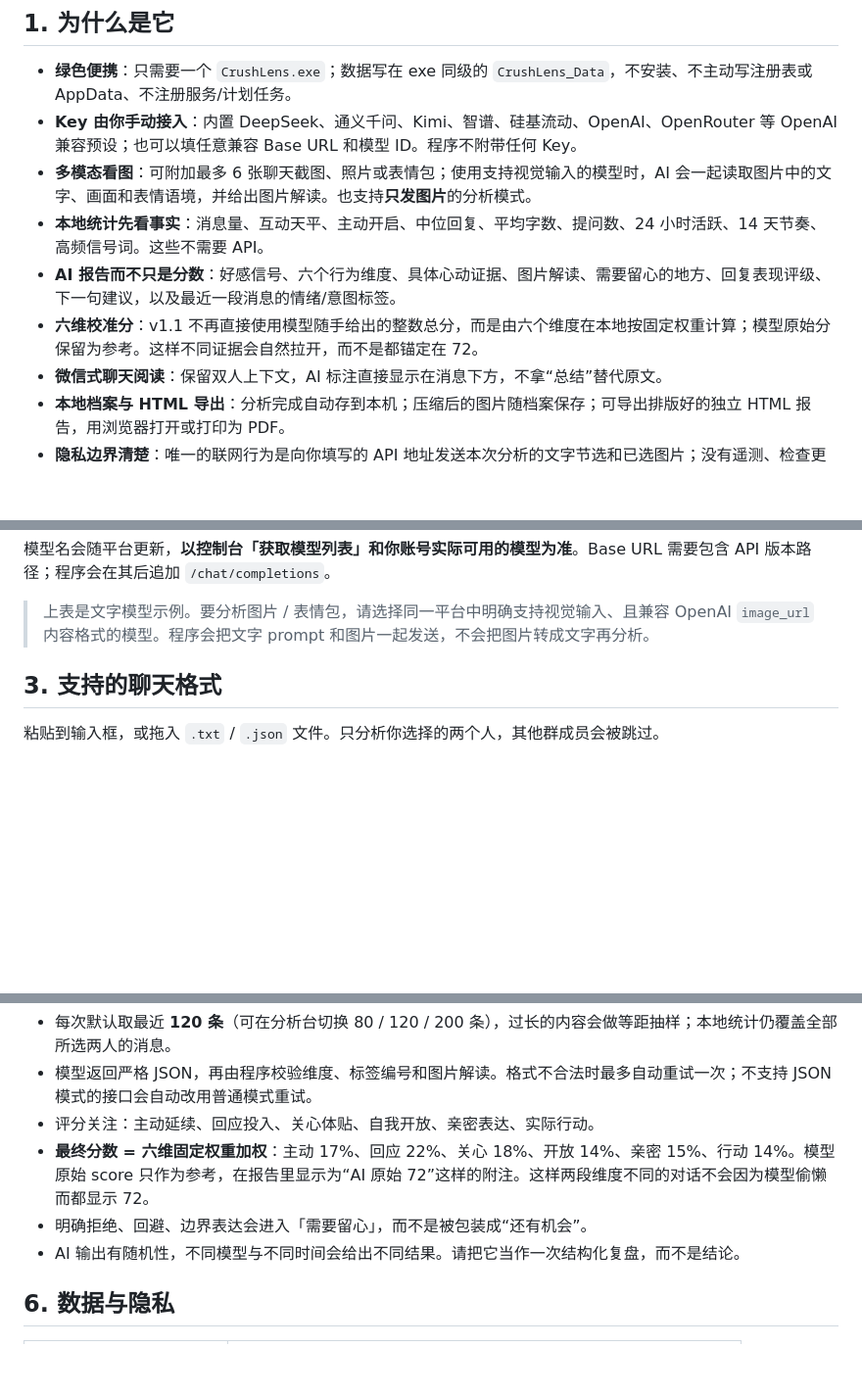
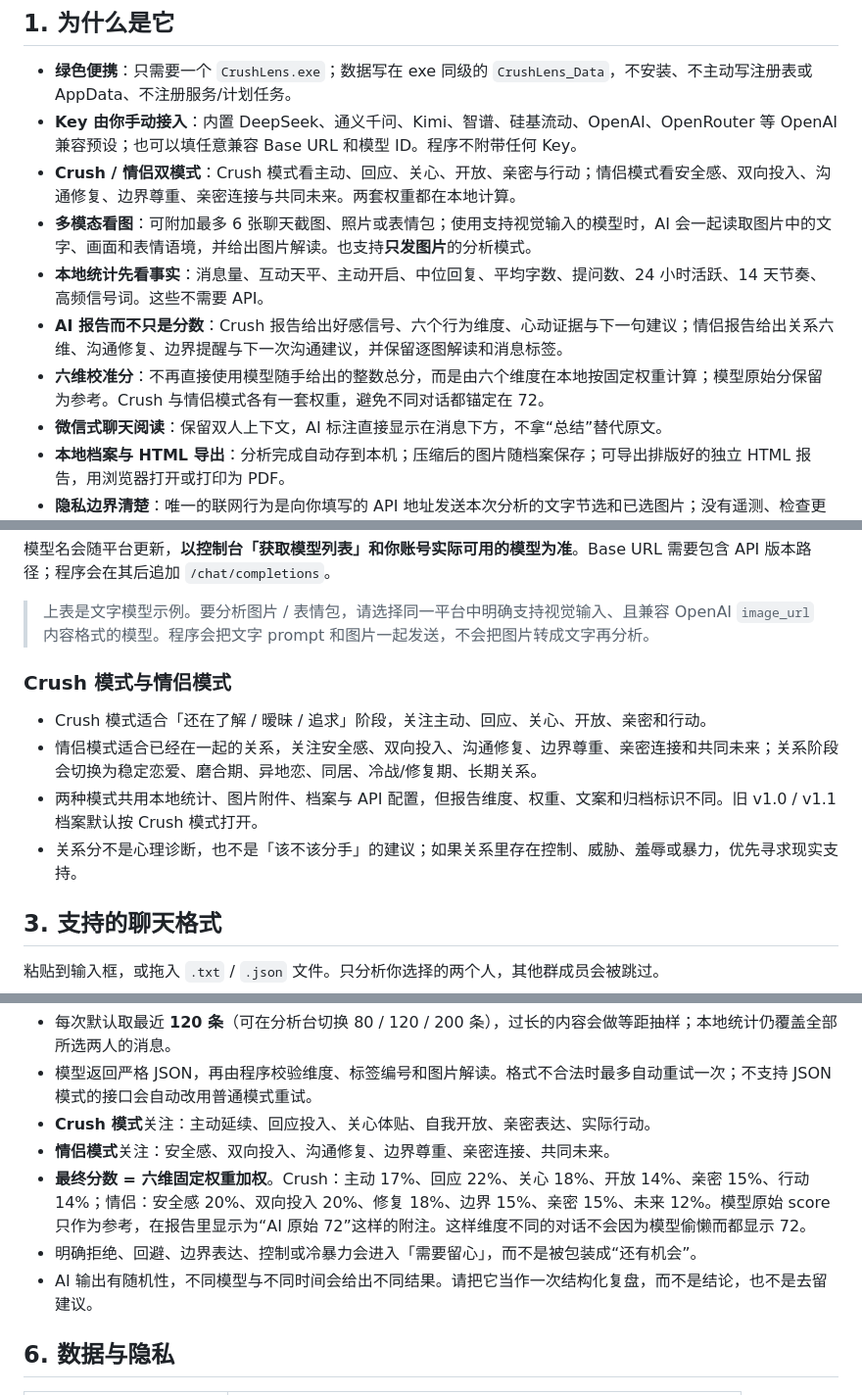
Before and after one commit to Him-Wang/CrushLens, a Markdown page: README.md, 3 parts joined by grey strips. Shown: that part at 98% size. Rendered like a GitHub page; blank space fills up the shorter version.

```diff
--- a/README.md
+++ b/README.md
@@ -36,10 +43,11 @@ Release 中的 `SHA256.txt` 可用于核对文件完整性。
 
 - **绿色便携**：只需要一个 `CrushLens.exe`；数据写在 exe 同级的 `CrushLens_Data`，不安装、不主动写注册表或 AppData、不注册服务/计划任务。
 - **Key 由你手动接入**：内置 DeepSeek、通义千问、Kimi、智谱、硅基流动、OpenAI、OpenRouter 等 OpenAI 兼容预设；也可以填任意兼容 Base URL 和模型 ID。程序不附带任何 Key。
+- **Crush / 情侣双模式**：Crush 模式看主动、回应、关心、开放、亲密与行动；情侣模式看安全感、双向投入、沟通修复、边界尊重、亲密连接与共同未来。两套权重都在本地计算。
 - **多模态看图**：可附加最多 6 张聊天截图、照片或表情包；使用支持视觉输入的模型时，AI 会一起读取图片中的文字、画面和表情语境，并给出图片解读。也支持**只发图片**的分析模式。
 - **本地统计先看事实**：消息量、互动天平、主动开启、中位回复、平均字数、提问数、24 小时活跃、14 天节奏、高频信号词。这些不需要 API。
-- **AI 报告而不只是分数**：好感信号、六个行为维度、具体心动证据、图片解读、需要留心的地方、回复表现评级、下一句建议，以及最近一段消息的情绪/意图标签。
-- **六维校准分**：v1.1 不再直接使用模型随手给出的整数总分，而是由六个维度在本地按固定权重计算；模型原始分保留为参考。这样不同证据会自然拉开，而不是都锚定在 72。
+- **AI 报告而不只是分数**：Crush 报告给出好感信号、六个行为维度、心动证据与下一句建议；情侣报告给出关系六维、沟通修复、边界提醒与下一次沟通建议，并保留逐图解读和消息标签。
+- **六维校准分**：不再直接使用模型随手给出的整数总分，而是由六个维度在本地按固定权重计算；模型原始分保留为参考。Crush 与情侣模式各有一套权重，避免不同对话都锚定在 72。
 - **微信式聊天阅读**：保留双人上下文，AI 标注直接显示在消息下方，不拿“总结”替代原文。
 - **本地档案与 HTML 导出**：分析完成自动存到本机；压缩后的图片随档案保存；可导出排版好的独立 HTML 报告，用浏览器打开或打印为 PDF。
 - **隐私边界清楚**：唯一的联网行为是向你填写的 API 地址发送本次分析的文字节选和已选图片；没有遥测、检查更新或云端账号。
@@ -77,6 +85,13 @@ Release 中的 `SHA256.txt` 可用于核对文件完整性。
 模型名会随平台更新，**以控制台「获取模型列表」和你账号实际可用的模型为准**。Base URL 需要包含 API 版本路径；程序会在其后追加 `/chat/completions`。
 
 > 上表是文字模型示例。要分析图片 / 表情包，请选择同一平台中明确支持视觉输入、且兼容 OpenAI `image_url` 内容格式的模型。程序会把文字 prompt 和图片一起发送，不会把图片转成文字再分析。
+
+### Crush 模式与情侣模式
+
+- Crush 模式适合「还在了解 / 暧昧 / 追求」阶段，关注主动、回应、关心、开放、亲密和行动。
+- 情侣模式适合已经在一起的关系，关注安全感、双向投入、沟通修复、边界尊重、亲密连接和共同未来；关系阶段会切换为稳定恋爱、磨合期、异地恋、同居、冷战/修复期、长期关系。
+- 两种模式共用本地统计、图片附件、档案与 API 配置，但报告维度、权重、文案和归档标识不同。旧 v1.0 / v1.1 档案默认按 Crush 模式打开。
+- 关系分不是心理诊断，也不是「该不该分手」的建议；如果关系里存在控制、威胁、羞辱或暴力，优先寻求现实支持。
 
 ## 3. 支持的聊天格式
 
@@ -160,10 +175,11 @@ Release 中的 `SHA256.txt` 可用于核对文件完整性。
 
 - 每次默认取最近 **120 条**（可在分析台切换 80 / 120 / 200 条），过长的内容会做等距抽样；本地统计仍覆盖全部所选两人的消息。
 - 模型返回严格 JSON，再由程序校验维度、标签编号和图片解读。格式不合法时最多自动重试一次；不支持 JSON 模式的接口会自动改用普通模式重试。
-- 评分关注：主动延续、回应投入、关心体贴、自我开放、亲密表达、实际行动。
-- **最终分数 = 六维固定权重加权**：主动 17%、回应 22%、关心 18%、开放 14%、亲密 15%、行动 14%。模型原始 score 只作为参考，在报告里显示为“AI 原始 72”这样的附注。这样两段维度不同的对话不会因为模型偷懒而都显示 72。
-- 明确拒绝、回避、边界表达会进入「需要留心」，而不是被包装成“还有机会”。
-- AI 输出有随机性，不同模型与不同时间会给出不同结果。请把它当作一次结构化复盘，而不是结论。
+- **Crush 模式**关注：主动延续、回应投入、关心体贴、自我开放、亲密表达、实际行动。
+- **情侣模式**关注：安全感、双向投入、沟通修复、边界尊重、亲密连接、共同未来。
+- **最终分数 = 六维固定权重加权**。Crush：主动 17%、回应 22%、关心 18%、开放 14%、亲密 15%、行动 14%；情侣：安全感 20%、双向投入 20%、修复 18%、边界 15%、亲密 15%、未来 12%。模型原始 score 只作为参考，在报告里显示为“AI 原始 72”这样的附注。这样维度不同的对话不会因为模型偷懒而都显示 72。
+- 明确拒绝、回避、边界表达、控制或冷暴力会进入「需要留心」，而不是被包装成“还有机会”。
+- AI 输出有随机性，不同模型与不同时间会给出不同结果。请把它当作一次结构化复盘，而不是结论，也不是去留建议。
 
 ## 6. 数据与隐私
 
```
Also changed, not shown: other parts of README.md (+15 -8 lines), screenshots/analysis.png, screenshots/couple_input.png (added), screenshots/couple_report.png (added), screenshots/dashboard.png, 14 other files.
